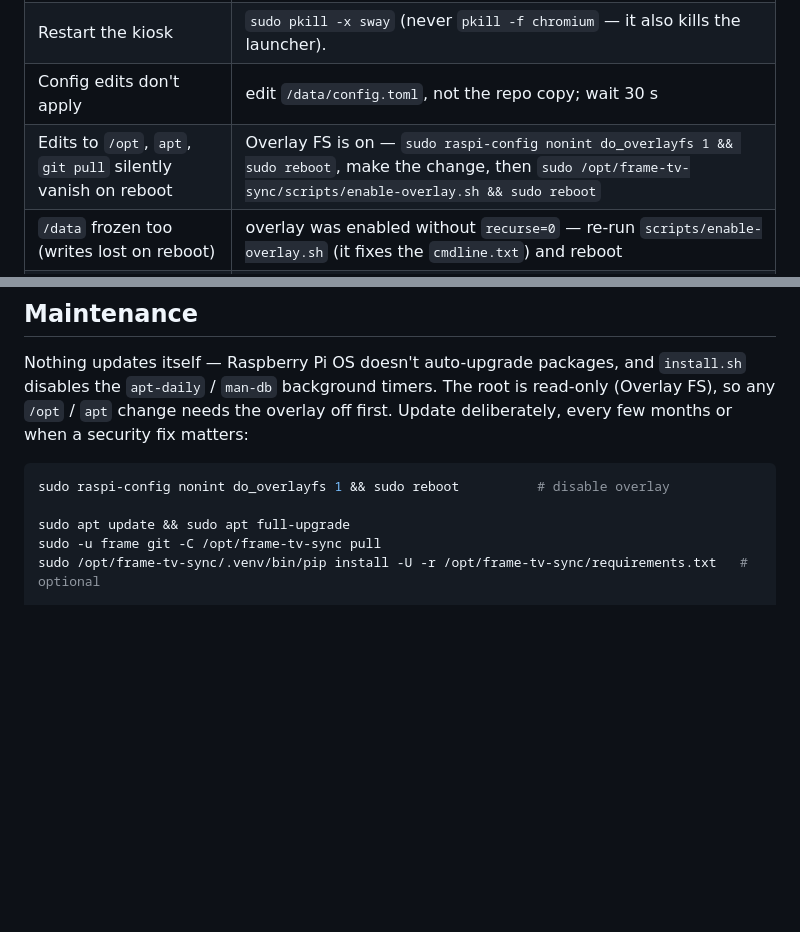
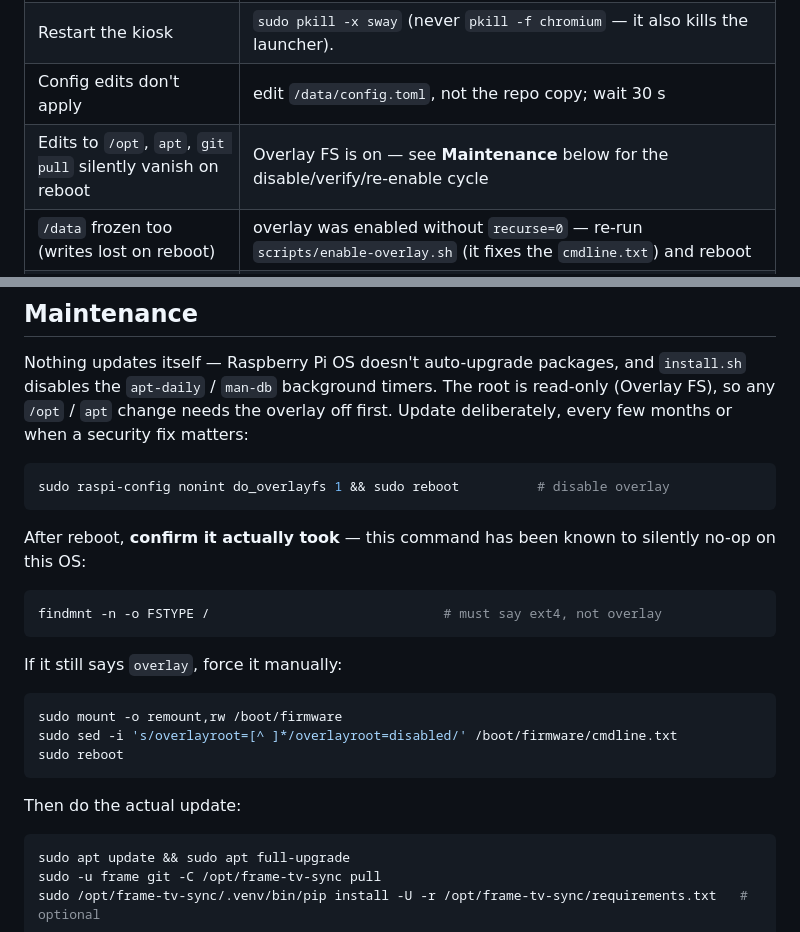
Before and after one commit to kierenwade/Photoframe, a Markdown page: README.md, 2 parts joined by grey strips. Drawn GitHub-style; blank space fills up the shorter version.

Commit message:
docs: patching instructions now include the disable-overlay verify+fallback
Maintenance, Troubleshooting and the hardware doc all just said
'raspi-config nonint do_overlayfs 1' with no way to tell it had silently
no-op'd — the exact failure we hit on a real device. All three now check
findmnt after the reboot and fall back to editing cmdline.txt directly if
it's still on overlay.

Co-Authored-By: Claude Sonnet 5 <noreply@anthropic.com>

````diff
--- a/README.md
+++ b/README.md
@@ -144,7 +144,7 @@ local work.
 | Photos look over-bright at night | lower `dimming.night_brightness`; verify `latitude`/`longitude` |
 | Restart the kiosk | `sudo pkill -x sway` (never `pkill -f chromium` — it also kills the launcher). |
 | Config edits don't apply | edit `/data/config.toml`, not the repo copy; wait 30 s |
-| Edits to `/opt`, `apt`, `git pull` silently vanish on reboot | Overlay FS is on — `sudo raspi-config nonint do_overlayfs 1 && sudo reboot`, make the change, then `sudo /opt/frame-tv-sync/scripts/enable-overlay.sh && sudo reboot` |
+| Edits to `/opt`, `apt`, `git pull` silently vanish on reboot | Overlay FS is on — see **Maintenance** below for the disable/verify/re-enable cycle |
 | `/data` frozen too (writes lost on reboot) | overlay was enabled without `recurse=0` — re-run `scripts/enable-overlay.sh` (it fixes the `cmdline.txt`) and reboot |
 | `setup-storage.sh` says "Not enough free space" | `growpart`/`resize` weren't disabled before first boot — `/` filled the card. Re-flash with the `cmdline.txt` + `user-data` edits from `docs/tv-and-hardware.md` |
 | `apt` fails with "No space left" before `setup-storage.sh` | expected on the fresh image — run `setup-storage.sh` (twice) first; it needs only base tools |
@@ -160,7 +160,26 @@ Update deliberately, every few months or when a security fix matters:
 
 ```bash
 sudo raspi-config nonint do_overlayfs 1 && sudo reboot          # disable overlay
+```
 
+After reboot, **confirm it actually took** — this command has been known to
+silently no-op on this OS:
+
+```bash
+findmnt -n -o FSTYPE /                              # must say ext4, not overlay
+```
+
+If it still says `overlay`, force it manually:
+
+```bash
+sudo mount -o remount,rw /boot/firmware
+sudo sed -i 's/overlayroot=[^ ]*/overlayroot=disabled/' /boot/firmware/cmdline.txt
+sudo reboot
+```
+
+Then do the actual update:
+
+```bash
 sudo apt update && sudo apt full-upgrade
 sudo -u frame git -C /opt/frame-tv-sync pull
 sudo /opt/frame-tv-sync/.venv/bin/pip install -U -r /opt/frame-tv-sync/requirements.txt   # optional
````
Also changed, not shown: docs/tv-and-hardware.md (+6 -1 lines).
